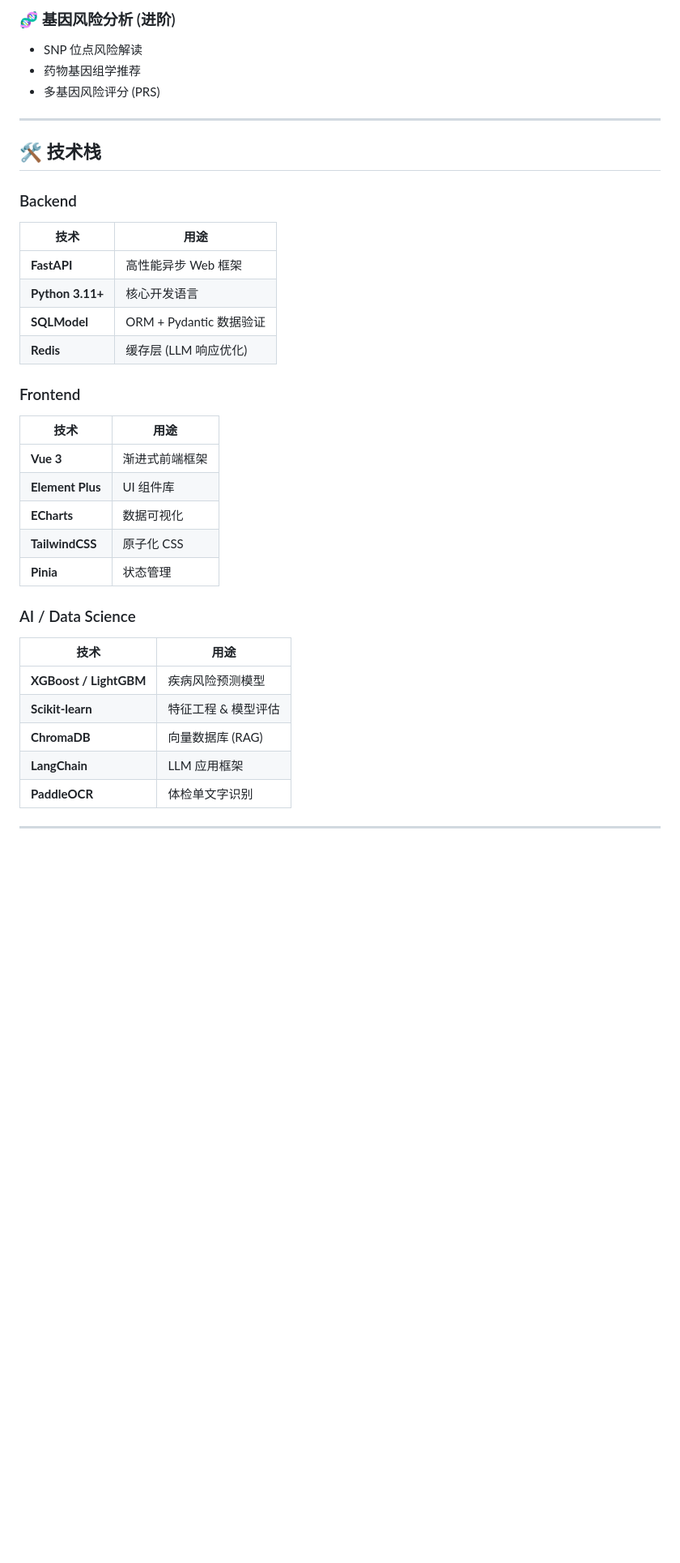
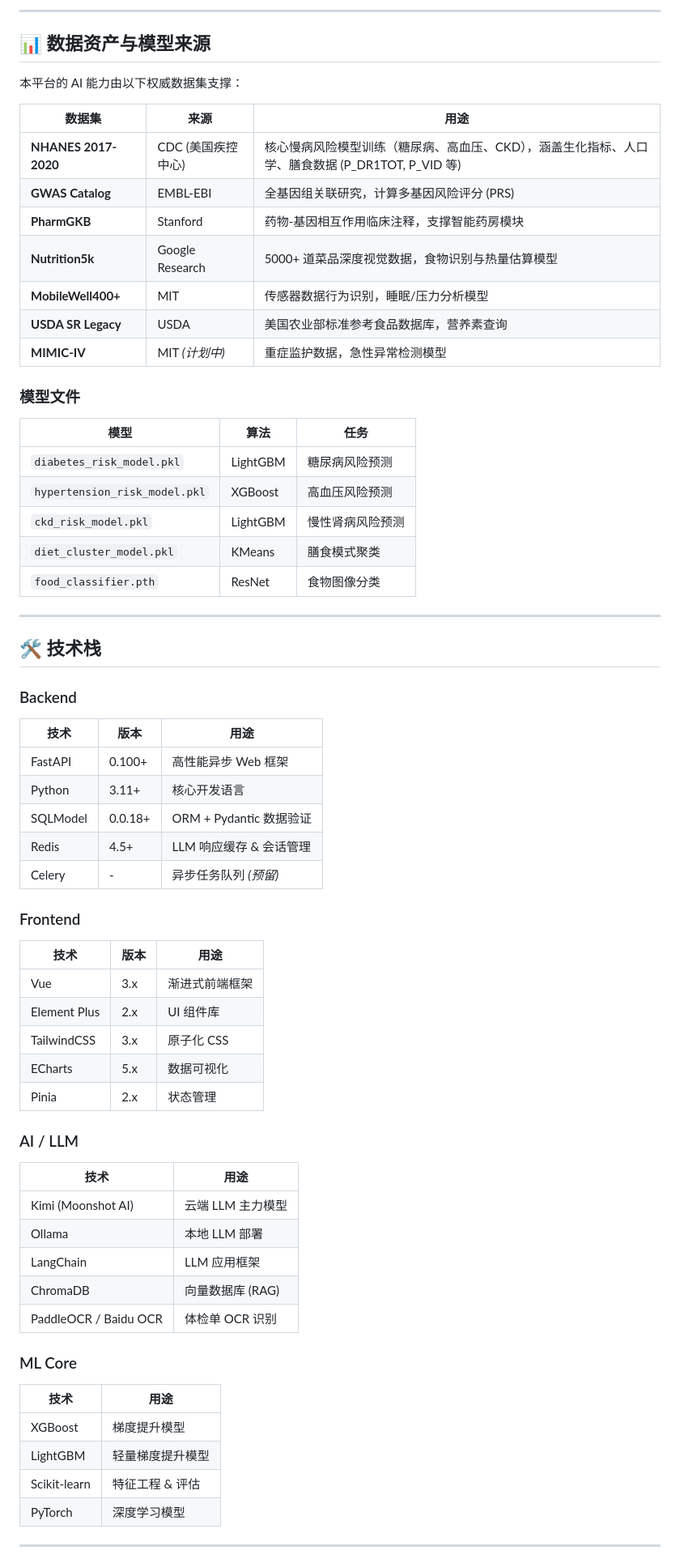
Before and after one commit to joewangxxx/health_ai_platform, a Markdown page: README.md, the part around one of its changes. Shown at 81% size. GitHub-like rendering; blank space fills up the shorter version.

```diff
--- a/README.md
+++ b/README.md
@@ -55,38 +86,68 @@ Health AI Platform 是一个面向慢病管理的智能健康平台，融合多
 
-### 🧬 基因风险分析 (进阶)
-- SNP 位点风险解读
-- 药物基因组学推荐
-- 多基因风险评分 (PRS)
+---
+
+## 📊 数据资产与模型来源
+
+本平台的 AI 能力由以下权威数据集支撑：
+
+| 数据集 | 来源 | 用途 |
+|--------|------|------|
+| **NHANES 2017-2020** | CDC (美国疾控中心) | 核心慢病风险模型训练（糖尿病、高血压、CKD），涵盖生化指标、人口学、膳食数据 (P_DR1TOT, P_VID 等) |
+| **GWAS Catalog** | EMBL-EBI | 全基因组关联研究，计算多基因风险评分 (PRS) |
+| **PharmGKB** | Stanford | 药物-基因相互作用临床注释，支撑智能药房模块 |
+| **Nutrition5k** | Google Research | 5000+ 道菜品深度视觉数据，食物识别与热量估算模型 |
+| **MobileWell400+** | MIT | 传感器数据行为识别，睡眠/压力分析模型 |
+| **USDA SR Legacy** | USDA | 美国农业部标准参考食品数据库，营养素查询 |
+| **MIMIC-IV** | MIT *(计划中)* | 重症监护数据，急性异常检测模型 |
+
+### 模型文件
+
+| 模型 | 算法 | 任务 |
+|------|------|------|
+| `diabetes_risk_model.pkl` | LightGBM | 糖尿病风险预测 |
+| `hypertension_risk_model.pkl` | XGBoost | 高血压风险预测 |
+| `ckd_risk_model.pkl` | LightGBM | 慢性肾病风险预测 |
+| `diet_cluster_model.pkl` | KMeans | 膳食模式聚类 |
+| `food_classifier.pth` | ResNet | 食物图像分类 |
 
 ---
 
 ## 🛠️ 技术栈
 
 ### Backend
+| 技术 | 版本 | 用途 |
+|------|------|------|
+| FastAPI | 0.100+ | 高性能异步 Web 框架 |
+| Python | 3.11+ | 核心开发语言 |
+| SQLModel | 0.0.18+ | ORM + Pydantic 数据验证 |
+| Redis | 4.5+ | LLM 响应缓存 & 会话管理 |
+| Celery | - | 异步任务队列 *(预留)* |
+
+### Frontend
+| 技术 | 版本 | 用途 |
+|------|------|------|
+| Vue | 3.x | 渐进式前端框架 |
+| Element Plus | 2.x | UI 组件库 |
+| TailwindCSS | 3.x | 原子化 CSS |
+| ECharts | 5.x | 数据可视化 |
+| Pinia | 2.x | 状态管理 |
+
+### AI / LLM
 | 技术 | 用途 |
 |------|------|
-| **FastAPI** | 高性能异步 Web 框架 |
-| **Python 3.11+** | 核心开发语言 |
-| **SQLModel** | ORM + Pydantic 数据验证 |
-| **Redis** | 缓存层 (LLM 响应优化) |
+| Kimi (Moonshot AI) | 云端 LLM 主力模型 |
+| Ollama | 本地 LLM 部署 |
+| LangChain | LLM 应用框架 |
+| ChromaDB | 向量数据库 (RAG) |
+| PaddleOCR / Baidu OCR | 体检单 OCR 识别 |
 
-### Frontend
+### ML Core
 | 技术 | 用途 |
 |------|------|
-| **Vue 3** | 渐进式前端框架 |
-| **Element Plus** | UI 组件库 |
-| **ECharts** | 数据可视化 |
-| **TailwindCSS** | 原子化 CSS |
-| **Pinia** | 状态管理 |
-
-### AI / Data Science
-| 技术 | 用途 |
-|------|------|
-| **XGBoost / LightGBM** | 疾病风险预测模型 |
-| **Scikit-learn** | 特征工程 & 模型评估 |
-| **ChromaDB** | 向量数据库 (RAG) |
-| **LangChain** | LLM 应用框架 |
-| **PaddleOCR** | 体检单文字识别 |
+| XGBoost | 梯度提升模型 |
+| LightGBM | 轻量梯度提升模型 |
+| Scikit-learn | 特征工程 & 评估 |
+| PyTorch | 深度学习模型 |
 
 ---
 
```
Also changed, not shown: other parts of README.md (+125 -78 lines).
